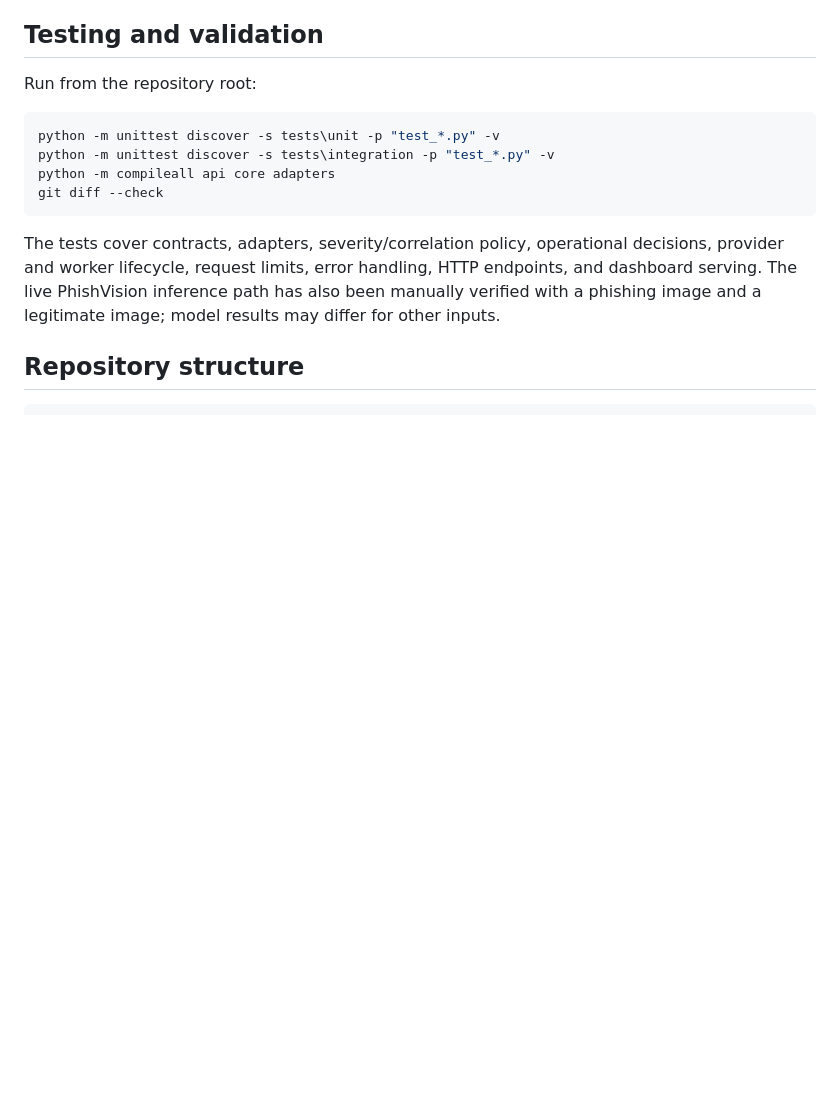
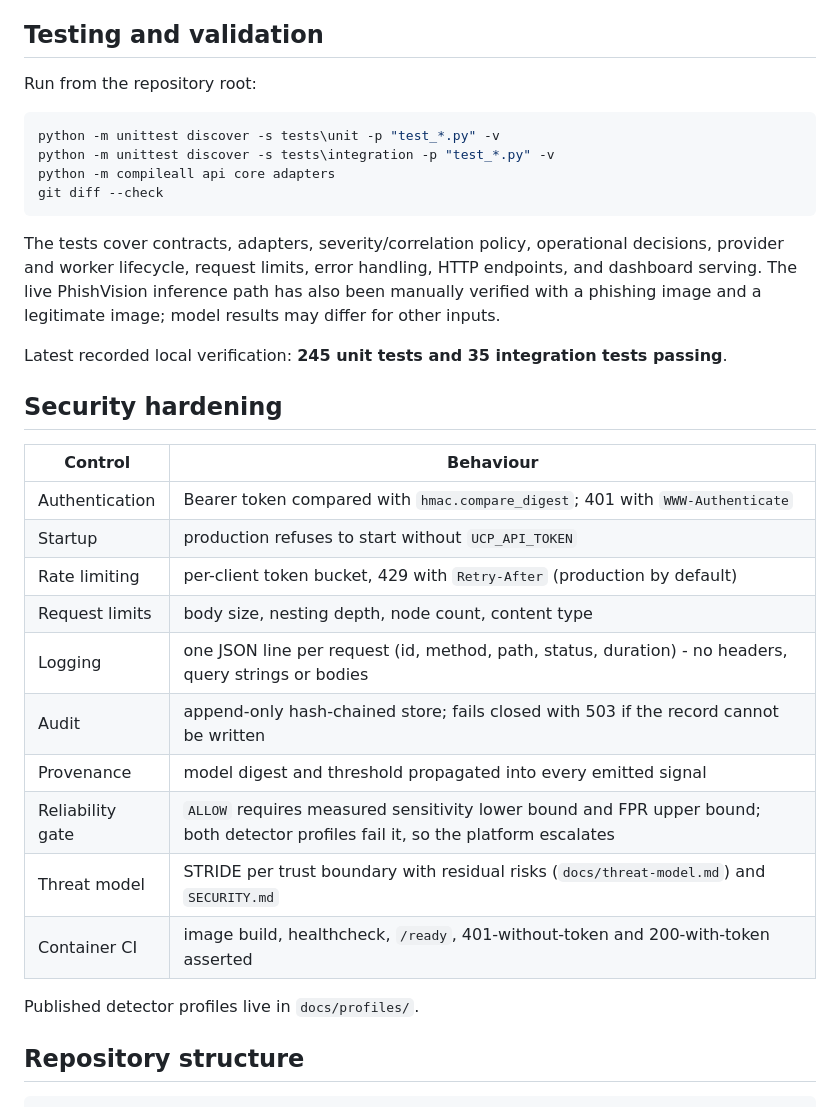
Before and after one commit to Rubayat0007/Unified-Cybersecurity-Platform, a Markdown page: README.md, the part around the change. Drawn GitHub-style; blank space fills up the shorter version.

Commit message:
docs: surface measured results and hardening evidence in the README

````diff
--- a/README.md
+++ b/README.md
@@ -203,7 +203,31 @@ python -m compileall api core adapters
 git diff --check
 ```
 
-The tests cover contracts, adapters, severity/correlation policy, operational decisions, provider and worker lifecycle, request limits, error handling, HTTP endpoints, and dashboard serving. The live PhishVision inference path has also been manually verified with a phishing image and a legitimate image; model results may differ for other inputs.
+The tests cover contracts, adapters, severity/correlation policy, operational
+decisions, provider and worker lifecycle, request limits, error handling, HTTP
+endpoints, and dashboard serving. The live PhishVision inference path has also been
+manually verified with a phishing image and a legitimate image; model results may
+differ for other inputs.
+
+Latest recorded local verification: **245 unit tests and 35 integration tests
+passing**.
+
+## Security hardening
+
+| Control | Behaviour |
+|---|---|
+| Authentication | Bearer token compared with `hmac.compare_digest`; 401 with `WWW-Authenticate` |
+| Startup | production refuses to start without `UCP_API_TOKEN` |
+| Rate limiting | per-client token bucket, 429 with `Retry-After` (production by default) |
+| Request limits | body size, nesting depth, node count, content type |
+| Logging | one JSON line per request (id, method, path, status, duration) - no headers, query strings or bodies |
+| Audit | append-only hash-chained store; fails closed with 503 if the record cannot be written |
+| Provenance | model digest and threshold propagated into every emitted signal |
+| Reliability gate | `ALLOW` requires measured sensitivity lower bound and FPR upper bound; both detector profiles fail it, so the platform escalates |
+| Threat model | STRIDE per trust boundary with residual risks (`docs/threat-model.md`) and `SECURITY.md` |
+| Container CI | image build, healthcheck, `/ready`, 401-without-token and 200-with-token asserted |
+
+Published detector profiles live in `docs/profiles/`.
 
 ## Repository structure
 
````
